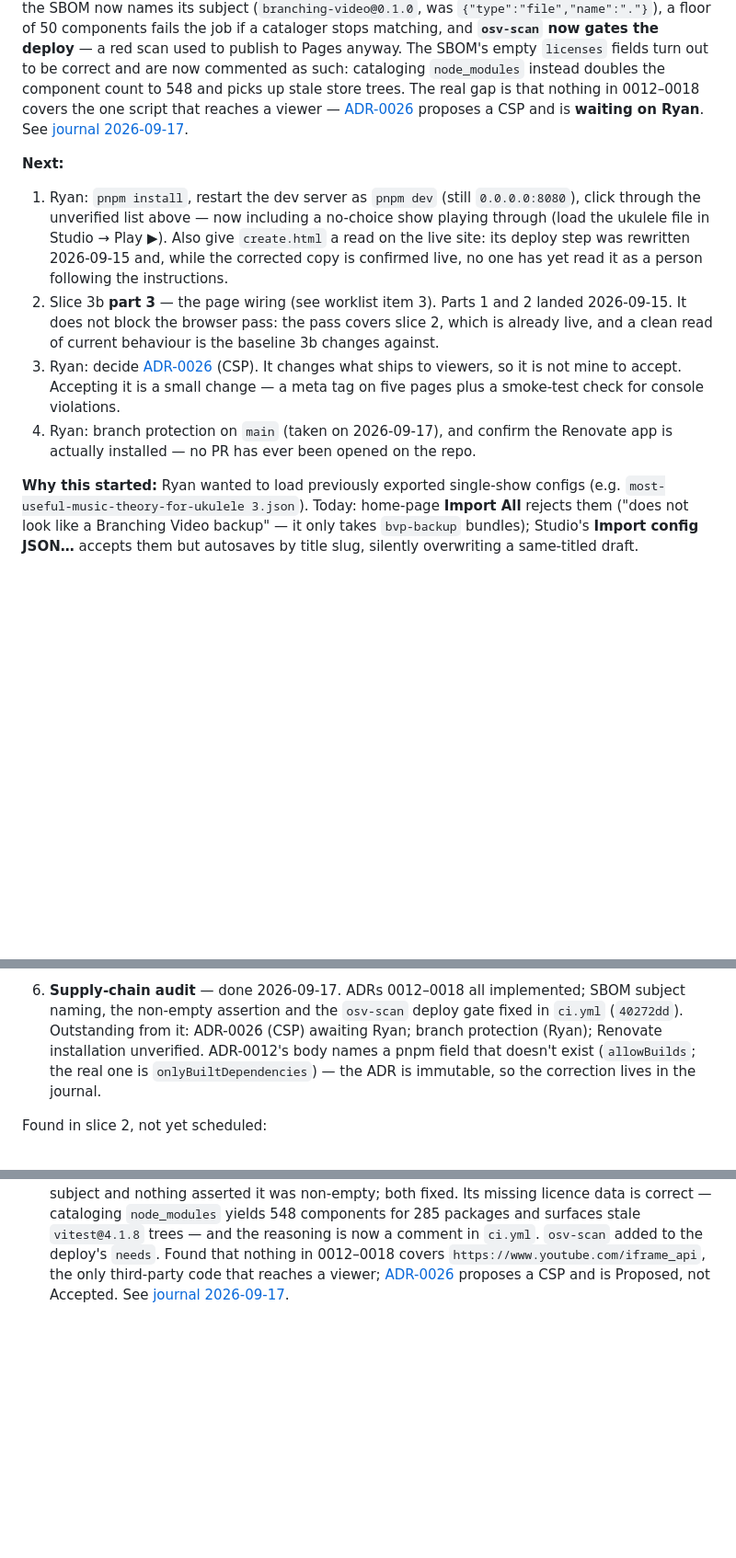
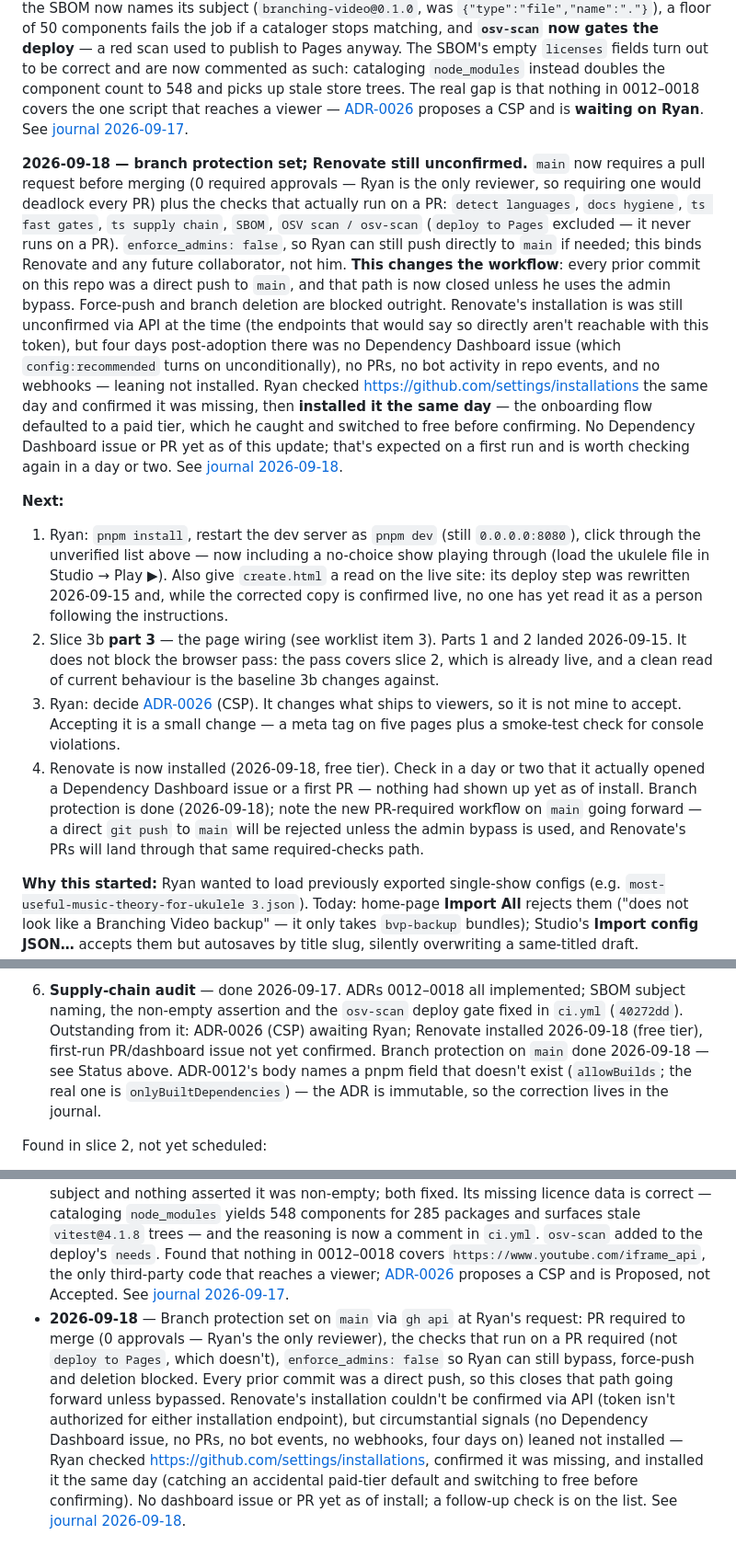
Before and after one commit to randallard/branching-video, a Markdown page: docs/PROGRESS.md, 3 parts joined by grey strips. Shown at 92% size. Drawn GitHub-style; blank space fills up the shorter version.

```diff
--- a/docs/PROGRESS.md
+++ b/docs/PROGRESS.md
@@ -53,6 +53,24 @@ and picks up stale store trees. The real gap is that nothing in 0012–0018 cove
 reaches a viewer — [ADR-0026](adr/0026-content-security-policy-on-the-player-pages.md) proposes a CSP
 and is **waiting on Ryan**. See [journal 2026-09-17](journal/2026-09-17-supply-chain-audit.md).
 
+**2026-09-18 — branch protection set; Renovate still unconfirmed.** `main` now requires a pull
+request before merging (0 required approvals — Ryan is the only reviewer, so requiring one would
+deadlock every PR) plus the checks that actually run on a PR: `detect languages`, `docs hygiene`,
+`ts fast gates`, `ts supply chain`, `SBOM`, `OSV scan / osv-scan` (`deploy to Pages` excluded — it
+never runs on a PR). `enforce_admins: false`, so Ryan can still push directly to `main` if needed;
+this binds Renovate and any future collaborator, not him. **This changes the workflow**: every
+prior commit on this repo was a direct push to `main`, and that path is now closed unless he uses
+the admin bypass. Force-push and branch deletion are blocked outright. Renovate's installation is
+was still unconfirmed via API at the time (the endpoints that would say so directly aren't
+reachable with this token), but four days post-adoption there was no Dependency Dashboard issue
+(which `config:recommended` turns on unconditionally), no PRs, no bot activity in repo events, and
+no webhooks — leaning not installed. Ryan checked <https://github.com/settings/installations> the
+same day and confirmed it was missing, then **installed it the same day** — the onboarding flow
+defaulted to a paid tier, which he caught and switched to free before confirming. No Dependency
+Dashboard issue or PR yet as of this update; that's expected on a first run and is worth checking
+again in a day or two. See
+[journal 2026-09-18](journal/2026-09-18-branch-protection-and-renovate-check.md).
+
 **Next:**
 1. Ryan: `pnpm install`, restart the dev server as `pnpm dev` (still `0.0.0.0:8080`), click
    through the unverified list above — now including a no-choice show playing through (load the
@@ -65,8 +83,11 @@ and is **waiting on Ryan**. See [journal 2026-09-17](journal/2026-09-17-supply-c
 3. Ryan: decide [ADR-0026](adr/0026-content-security-policy-on-the-player-pages.md) (CSP). It
    changes what ships to viewers, so it is not mine to accept. Accepting it is a small change — a
    meta tag on five pages plus a smoke-test check for console violations.
-4. Ryan: branch protection on `main` (taken on 2026-09-17), and confirm the Renovate app is
-   actually installed — no PR has ever been opened on the repo.
+4. Renovate is now installed (2026-09-18, free tier). Check in a day or two that it actually
+   opened a Dependency Dashboard issue or a first PR — nothing had shown up yet as of install.
+   Branch protection is done (2026-09-18); note the new PR-required workflow on `main` going
+   forward — a direct `git push` to `main` will be rejected unless the admin bypass is used, and
+   Renovate's PRs will land through that same required-checks path.
 
 **Why this started:** Ryan wanted to load previously exported single-show configs (e.g.
 `most-useful-music-theory-for-ukulele 3.json`). Today: home-page **Import All** rejects them
@@ -196,7 +217,8 @@ wiring turns out to need.
 
 6. **Supply-chain audit** — done 2026-09-17. ADRs 0012–0018 all implemented; SBOM subject naming,
    the non-empty assertion and the `osv-scan` deploy gate fixed in `ci.yml` (`40272dd`). Outstanding from it:
-   ADR-0026 (CSP) awaiting Ryan; branch protection (Ryan); Renovate installation unverified.
+   ADR-0026 (CSP) awaiting Ryan; Renovate installed 2026-09-18 (free tier), first-run PR/dashboard
+   issue not yet confirmed. Branch protection on `main` done 2026-09-18 — see Status above.
    ADR-0012's body names a pnpm field that doesn't exist (`allowBuilds`; the real one is
    `onlyBuiltDependencies`) — the ADR is immutable, so the correction lives in the journal.
 
@@ -314,3 +336,14 @@ and [`reviews/`](reviews/README.md) for stance reviews._
   reaches a viewer; [ADR-0026](adr/0026-content-security-policy-on-the-player-pages.md) proposes a
   CSP and is Proposed, not Accepted. See
   [journal 2026-09-17](journal/2026-09-17-supply-chain-audit.md).
+- **2026-09-18** — Branch protection set on `main` via `gh api` at Ryan's request: PR required to
+  merge (0 approvals — Ryan's the only reviewer), the checks that run on a PR required (not
+  `deploy to Pages`, which doesn't), `enforce_admins: false` so Ryan can still bypass, force-push
+  and deletion blocked. Every prior commit was a direct push, so this closes that path going
+  forward unless bypassed. Renovate's installation couldn't be confirmed via API (token isn't
+  authorized for either installation endpoint), but circumstantial signals (no Dependency
+  Dashboard issue, no PRs, no bot events, no webhooks, four days on) leaned not installed — Ryan
+  checked <https://github.com/settings/installations>, confirmed it was missing, and installed it
+  the same day (catching an accidental paid-tier default and switching to free before confirming).
+  No dashboard issue or PR yet as of install; a follow-up check is on the list. See
+  [journal 2026-09-18](journal/2026-09-18-branch-protection-and-renovate-check.md).
```
Also changed, not shown: other parts of docs/PROGRESS.md (+1 -1 lines), docs/journal/2026-09-18-branch-protection-and-renovate-check.md (added, +68 -0 lines), docs/journal/README.md (+2 -0 lines).
